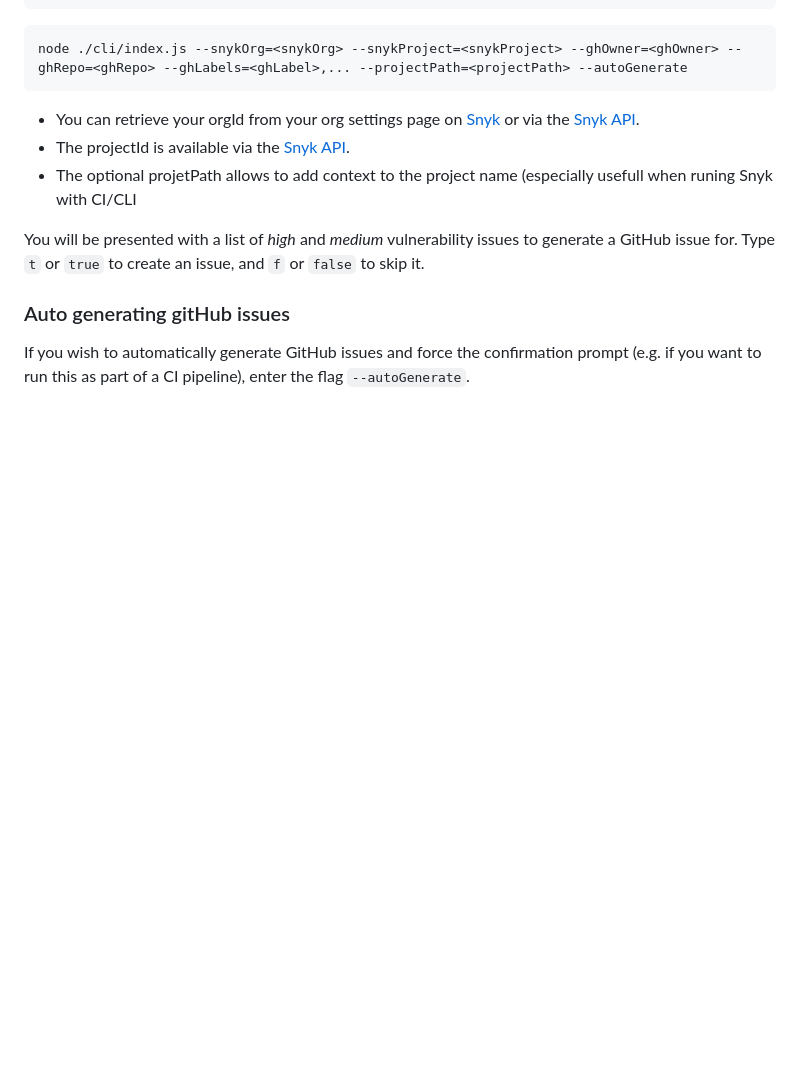
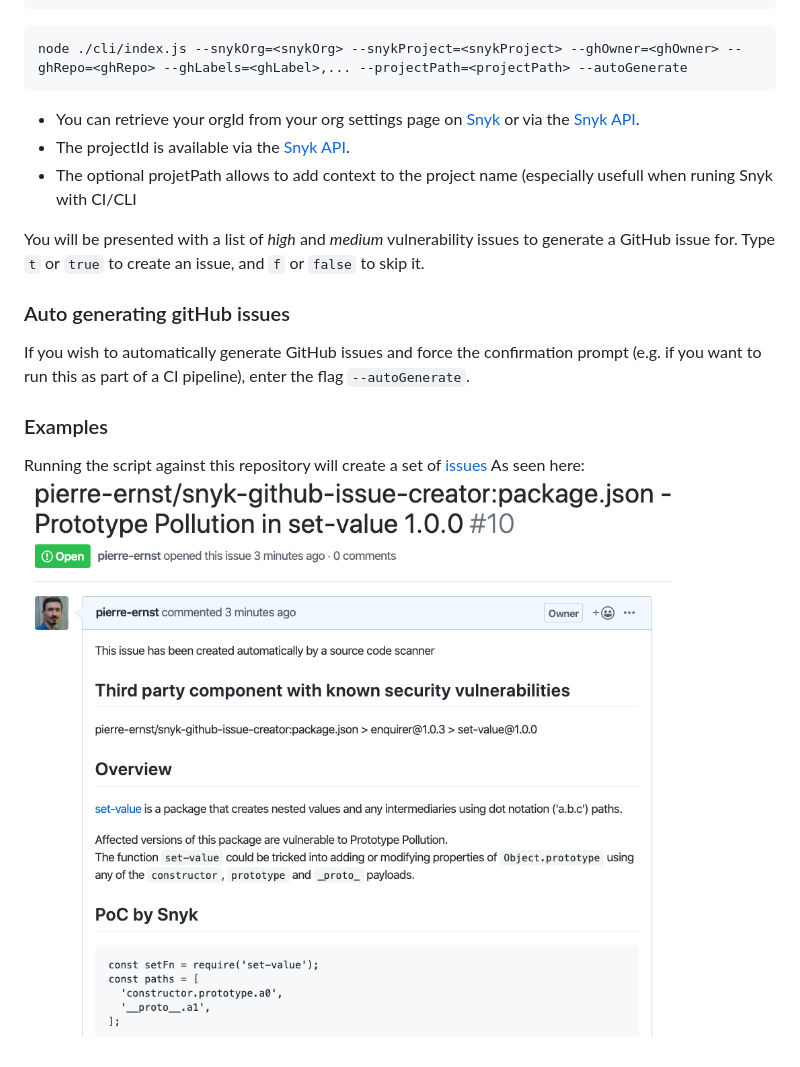
Before and after one commit to elastic/snyk-github-issue-creator, a Markdown page: README.md, the part around the change. Drawn GitHub-style; pictures changed too: screenshot-issue-dogfooding.png (added); blank space fills up the shorter version.

Commit message:
improve documentation

```diff
--- a/README.md
+++ b/README.md
@@ -30,3 +30,9 @@ and `f` or `false` to skip it.
 ### Auto generating gitHub issues
 
 If you wish to automatically generate GitHub issues and force the confirmation prompt (e.g. if you want to run this as part of a CI pipeline), enter the flag `--autoGenerate`.
+
+### Examples
+
+Running the script against this repository will create a set of [issues](issues)
+As seen here:
+![screen shot of a created issue](screenshot-issue-dogfooding.png)
```
